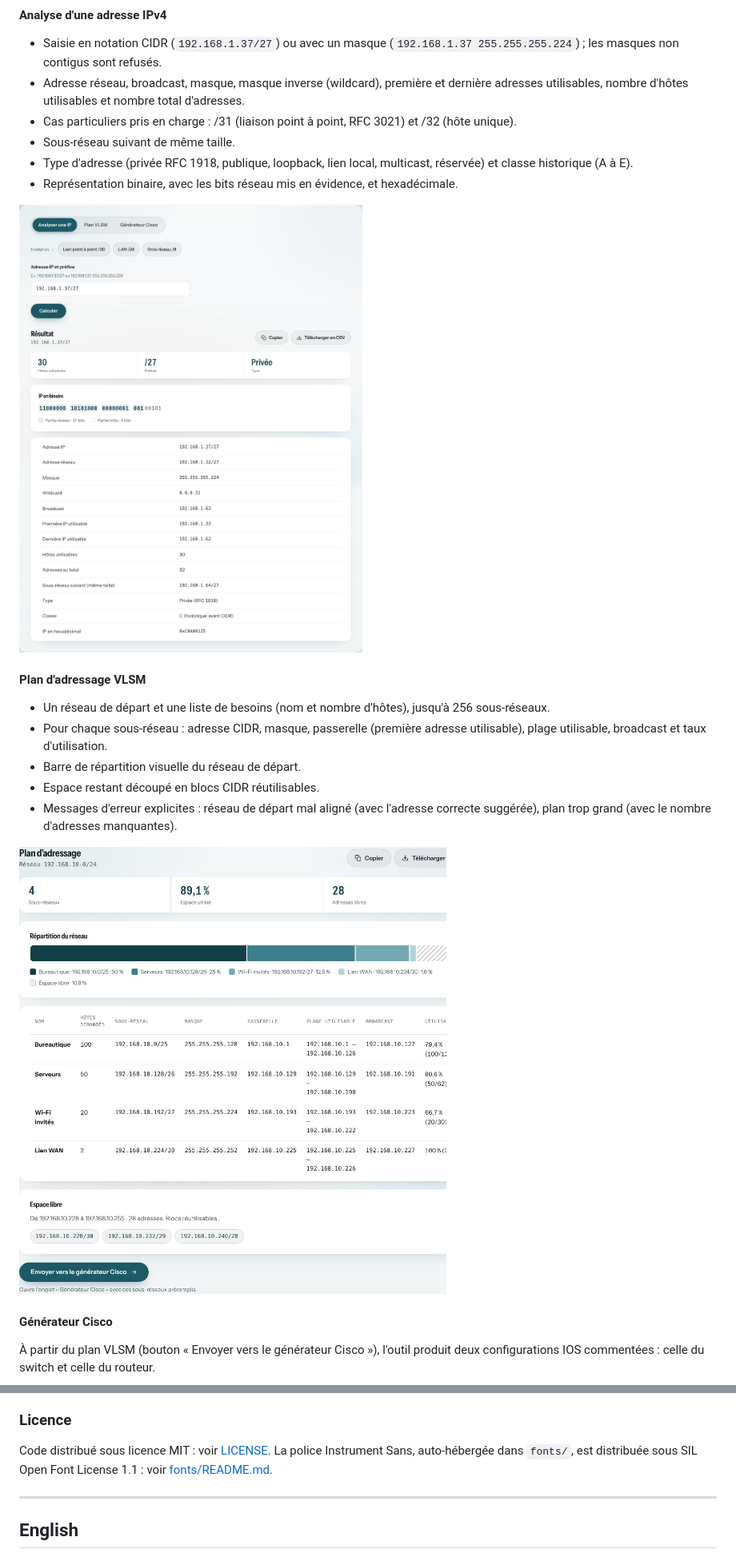
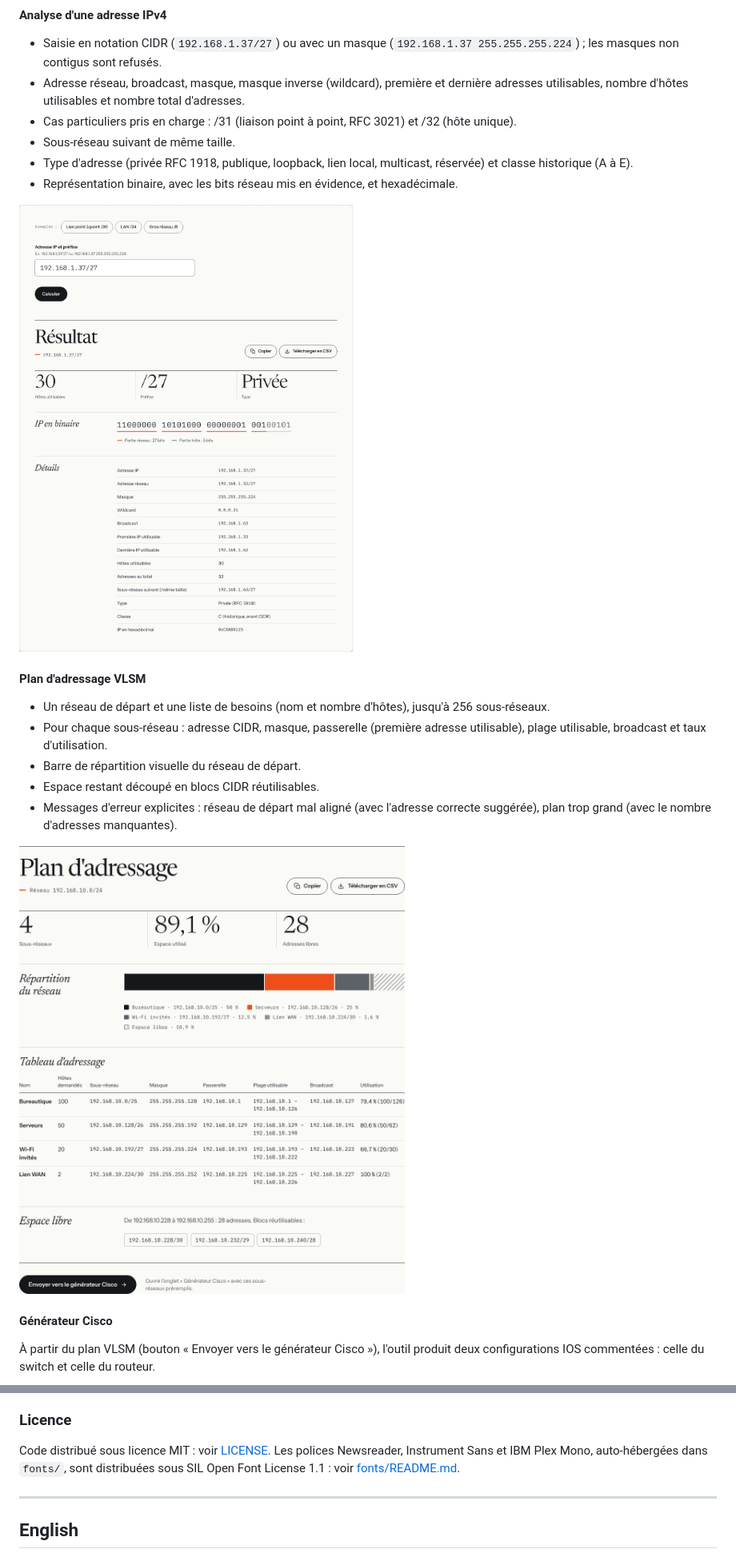
Before and after one commit to angele-os/net-toolkit, a Markdown page: README.md, 2 parts joined by grey strips. Shown: that part at 80% size. GitHub-like rendering; pictures changed too: docs/capture-ip.png, docs/capture-vlsm.png.

```diff
--- a/README.md
+++ b/README.md
@@ -164,7 +176,7 @@ net-toolkit est une page statique : pas de serveur, pas de base de données, pas
 
 ### Licence
 
-Code distribué sous licence MIT : voir [LICENSE](LICENSE). La police Instrument Sans, auto-hébergée dans `fonts/`, est distribuée sous SIL Open Font License 1.1 : voir [fonts/README.md](fonts/README.md).
+Code distribué sous licence MIT : voir [LICENSE](LICENSE). Les polices Newsreader, Instrument Sans et IBM Plex Mono, auto-hébergées dans `fonts/`, sont distribuées sous SIL Open Font License 1.1 : voir [fonts/README.md](fonts/README.md).
 
 ---
 
```
Also changed, not shown: other parts of README.md (+18 -2 lines), fonts/README.md (+8 -5 lines), docs/capture-cisco.png, 8 other files.
